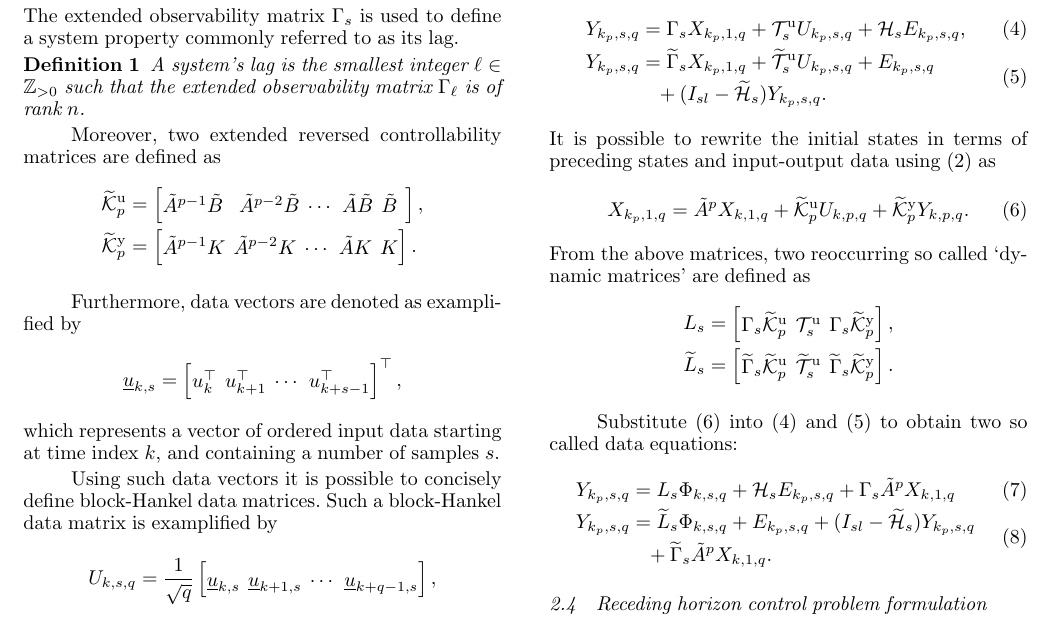
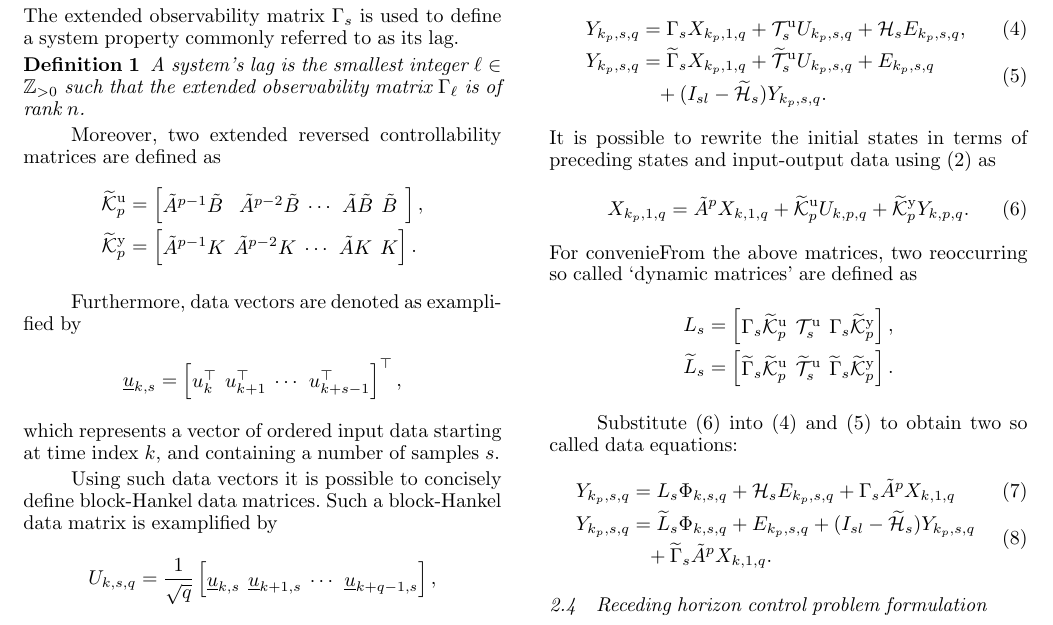
Before and after one commit to TUDelft-DataDrivenControl/Automatica2024_CL-DeePC, a LaTeX document (autosam.tex, which reads sections/2_prelim.tex): part of page 3 of 8, cut so that both start at the same text. Compiled offline with pdfLaTeX.

Commit message:
Update on Overleaf.

```diff
--- a/sections/2_prelim.tex
+++ b/sections/2_prelim.tex
@@ -114,7 +114,7 @@ It is possible to rewrite the initial states in terms of preceding states and in
     % \end{bmatrix}.
 \end{align}
 % in which $\tKp{}=\big[\tKp{y}\;\;\tKp{u}\big]$.
-From the above matrices, two reoccurring so called `dynamic matrices' are defined as
+For convenieFrom the above matrices, two reoccurring so called `dynamic matrices' are defined as
 \begin{align*}
     L_s &= \begin{bmatrix} \Gamma_s\tKp{u} & \mathcal{T}_s^\mathrm{u} & \Gamma_s\tKp{y} \end{bmatrix},\\%\text{ and}\\
     \widetilde{L}_s &= \begin{bmatrix} \widetilde{\Gamma}_s\tKp{u} & \widetilde{\mathcal{T}}_s^\mathrm{u} & \widetilde{\Gamma}_s\tKp{y} \end{bmatrix}.
```
